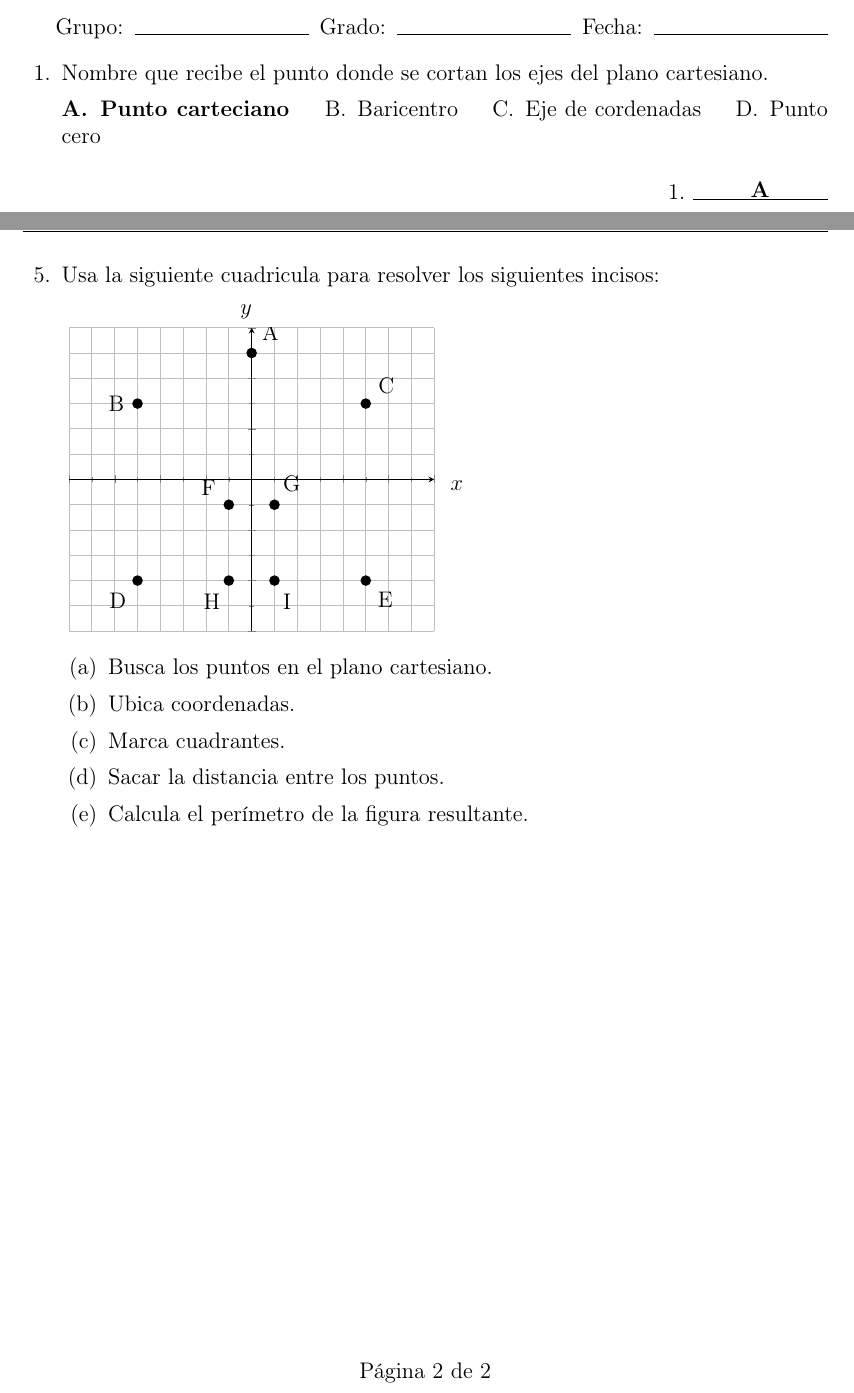
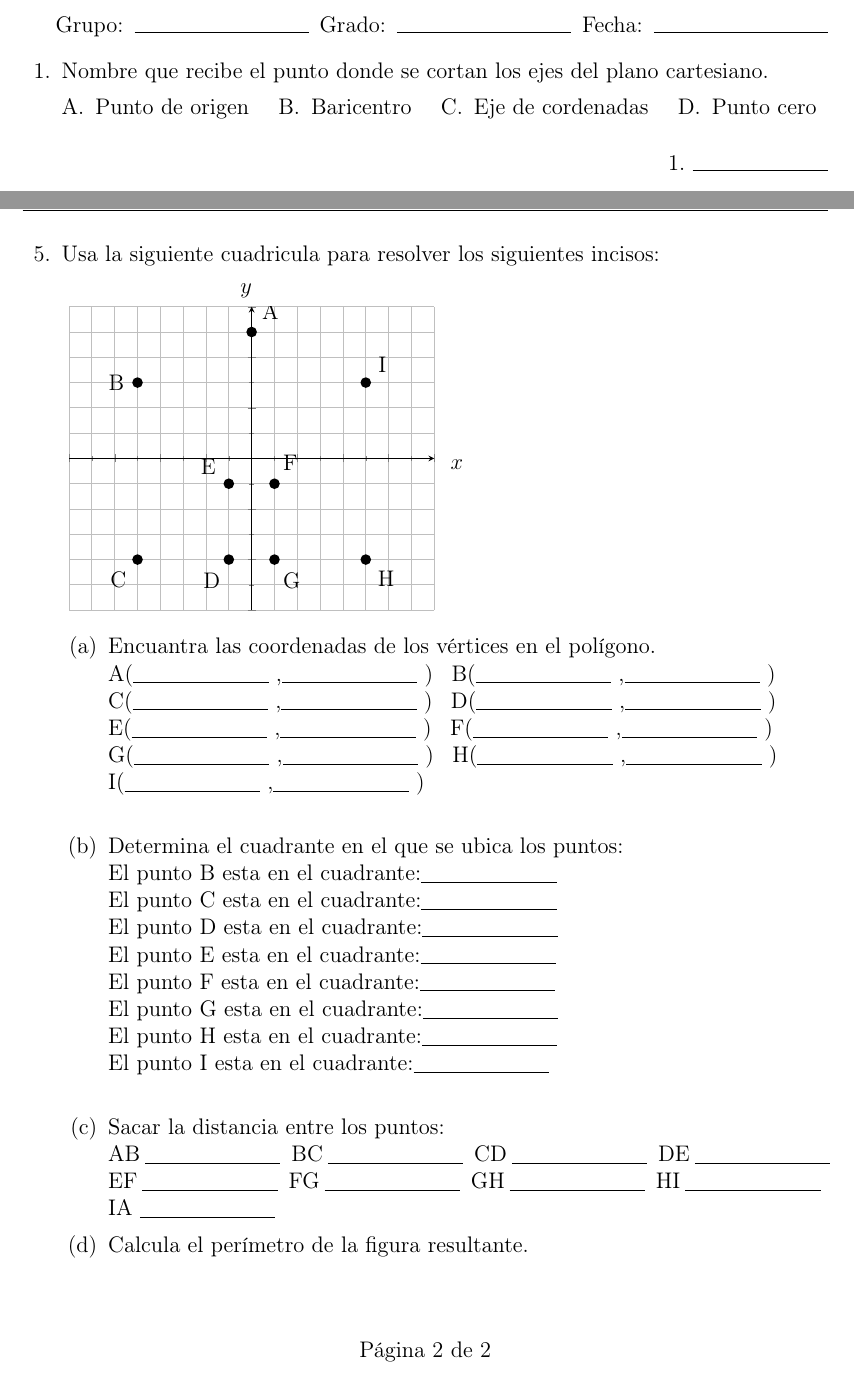
Before and after one commit to miguelinux/badex, a LaTeX problem sheet (geometria_analitica/u1t1.tex, which reads geometria_analitica/p/p01t1.tex, geometria_analitica/p/p05t1.tex): two parts of pages 1 and 2 of 2, joined at a grey line, cut so that both start at the same text. Compiled offline with pdfLaTeX.

Commit message:
final gemetria

```diff
--- a/geometria_analitica/p/p01t1.tex
+++ b/geometria_analitica/p/p01t1.tex
@@ -5,7 +5,7 @@
           cartesiano.
 
   \begin{oneparchoices}
-    \CorrectChoice Punto carteciano
+    \CorrectChoice Punto de origen
     \choice Baricentro
     \choice Eje de cordenadas
     \choice Punto cero
--- a/geometria_analitica/p/p05t1.tex
+++ b/geometria_analitica/p/p05t1.tex
@@ -10,20 +10,35 @@
                label style = {at={(ticklabel cs:1.1)}}]
       \node[label={60:{A}},circle,fill,inner sep=2pt] at (axis cs:0,5) {};
       \node[label={180:{B}},circle,fill,inner sep=2pt] at (axis cs:-5,3) {};
-      \node[label={30:{C}},circle,fill,inner sep=2pt] at (axis cs:5,3) {};
-      \node[label={230:{D}},circle,fill,inner sep=2pt] at (axis cs:-5,-4) {};
-      \node[label={320:{E}},circle,fill,inner sep=2pt] at (axis cs:5,-4) {};
-      \node[label={160:{F}},circle,fill,inner sep=2pt] at (axis cs:-1,-1) {};
-      \node[label={80:{G}},circle,fill,inner sep=2pt] at (axis cs:1,-1) {};
-      \node[label={260:{H}},circle,fill,inner sep=2pt] at (axis cs:-1,-4) {};
-      \node[label={280:{I}},circle,fill,inner sep=2pt] at (axis cs:1,-4) {};
+      \node[label={30:{I}},circle,fill,inner sep=2pt] at (axis cs:5,3) {};
+      \node[label={230:{C}},circle,fill,inner sep=2pt] at (axis cs:-5,-4) {};
+      \node[label={320:{H}},circle,fill,inner sep=2pt] at (axis cs:5,-4) {};
+      \node[label={160:{E}},circle,fill,inner sep=2pt] at (axis cs:-1,-1) {};
+      \node[label={80:{F}},circle,fill,inner sep=2pt] at (axis cs:1,-1) {};
+      \node[label={260:{D}},circle,fill,inner sep=2pt] at (axis cs:-1,-4) {};
+      \node[label={280:{G}},circle,fill,inner sep=2pt] at (axis cs:1,-4) {};
     \end{axis}
   \end{tikzpicture}
 
   \begin{parts}
-    \part Busca los puntos en el plano cartesiano.
-    \part Ubica coordenadas.
-    \part Marca cuadrantes.
-    \part Sacar la distancia entre los puntos.
+    \part Encuantra las coordenadas de los vértices en el polígono. \\
+    A(\fillin\ ,\fillin\ ) \enspace B(\fillin\ ,\fillin\ ) \\
+    C(\fillin\ ,\fillin\ ) \enspace D(\fillin\ ,\fillin\ ) \\
+    E(\fillin\ ,\fillin\ ) \enspace F(\fillin\ ,\fillin\ ) \\
+    G(\fillin\ ,\fillin\ ) \enspace H(\fillin\ ,\fillin\ ) \\
+    I(\fillin\ ,\fillin\ ) \\
+    \part Determina el cuadrante en el que se ubica los puntos: \\
+    El punto B esta en el cuadrante:\fillin \\
+    El punto C esta en el cuadrante:\fillin \\
+    El punto D esta en el cuadrante:\fillin \\
+    El punto E esta en el cuadrante:\fillin \\
+    El punto F esta en el cuadrante:\fillin \\
+    El punto G esta en el cuadrante:\fillin \\
+    El punto H esta en el cuadrante:\fillin \\
+    El punto I esta en el cuadrante:\fillin \\
+    \part Sacar la distancia entre los puntos: \\
+    AB \fillin \enspace BC \fillin \enspace CD \fillin \enspace DE \fillin \enspace \\
+    EF \fillin \enspace FG \fillin \enspace GH \fillin \enspace HI \fillin \enspace  \\
+    IA \fillin \enspace
     \part Calcula el perímetro de la figura resultante.
   \end{parts}
--- a/geometria_analitica/u1t1.tex
+++ b/geometria_analitica/u1t1.tex
@@ -17,7 +17,7 @@
 \pointpoints{punto}{puntos}
 \renewcommand{\solutiontitle}{\textbf{Solución: }}
 
-\printanswers
+%\printanswers
 
 \begin{document}
 \begin{center}
```
